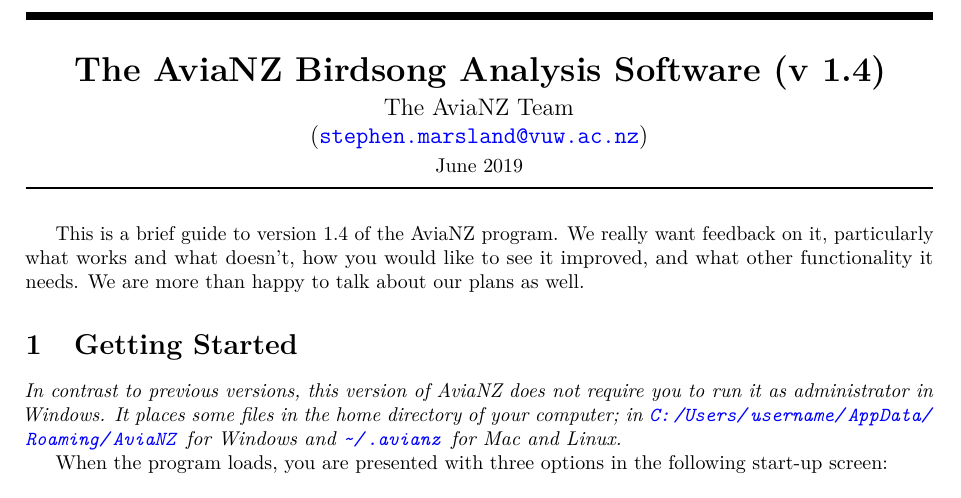
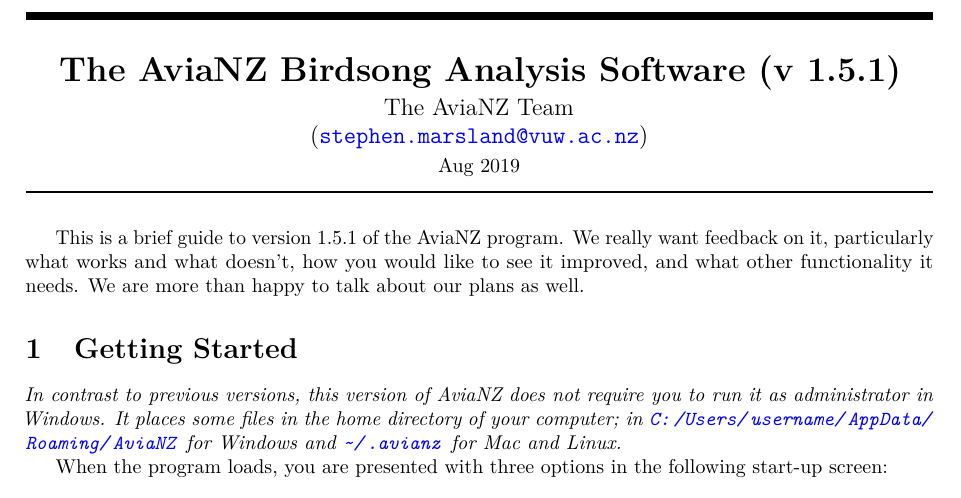
Before and after one commit to smarsland/AviaNZ, a LaTeX document (Docs/AviaNZManual.tex): part of page 1 of 10, cut so that both start at the same text. Compiled offline with pdfLaTeX; a LaTeX package or settings file that is missing is left out.

Commit message:
version update on manual

```diff
--- a/Docs/AviaNZManual.tex
+++ b/Docs/AviaNZManual.tex
@@ -3,9 +3,9 @@
 \usepackage{graphicx}
 \usepackage{url}
 
-\title{The AviaNZ Birdsong Analysis Software (v 1.4)}
+\title{The AviaNZ Birdsong Analysis Software (v 1.5.1)}
 \author{The AviaNZ Team \\(\url{stephen.marsland@vuw.ac.nz})}
-\date{June 2019}
+\date{Aug 2019}
 
 %\usepackage[usenames, dvipsnames]{color}
 
@@ -24,7 +24,7 @@
 % 5 areas bit
 % not a problem
 
-This is a brief guide to version 1.4 of the AviaNZ program.
+This is a brief guide to version 1.5.1 of the AviaNZ program.
 We really want feedback on it, particularly what works and what doesn't, how you would like to see it improved, and what other functionality it needs. We are more than happy to talk about our plans as well.
 
 %If you haven't done any birdsong processing before, make sure that you read Section~\ref{labelling}, which works through an example.
```
